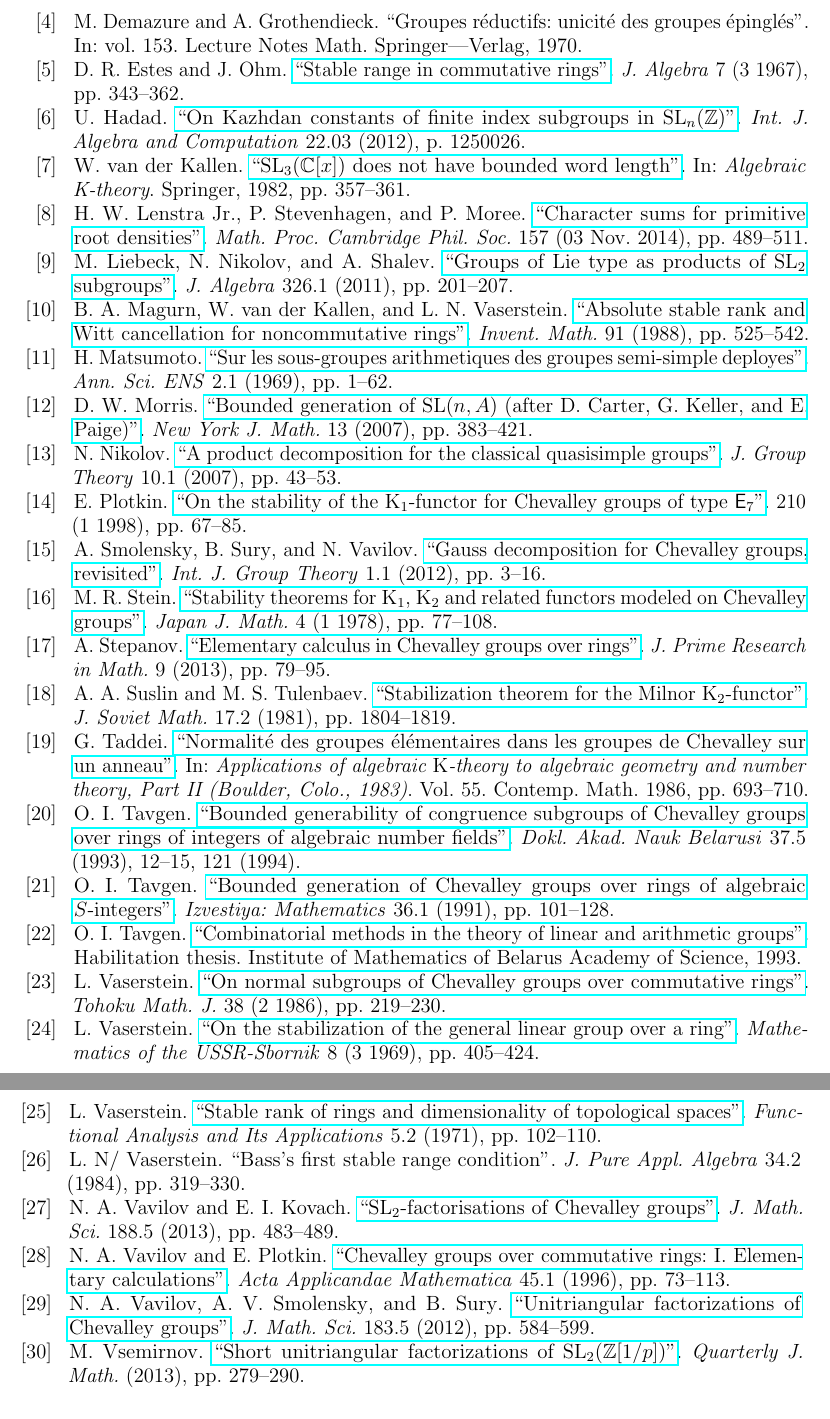
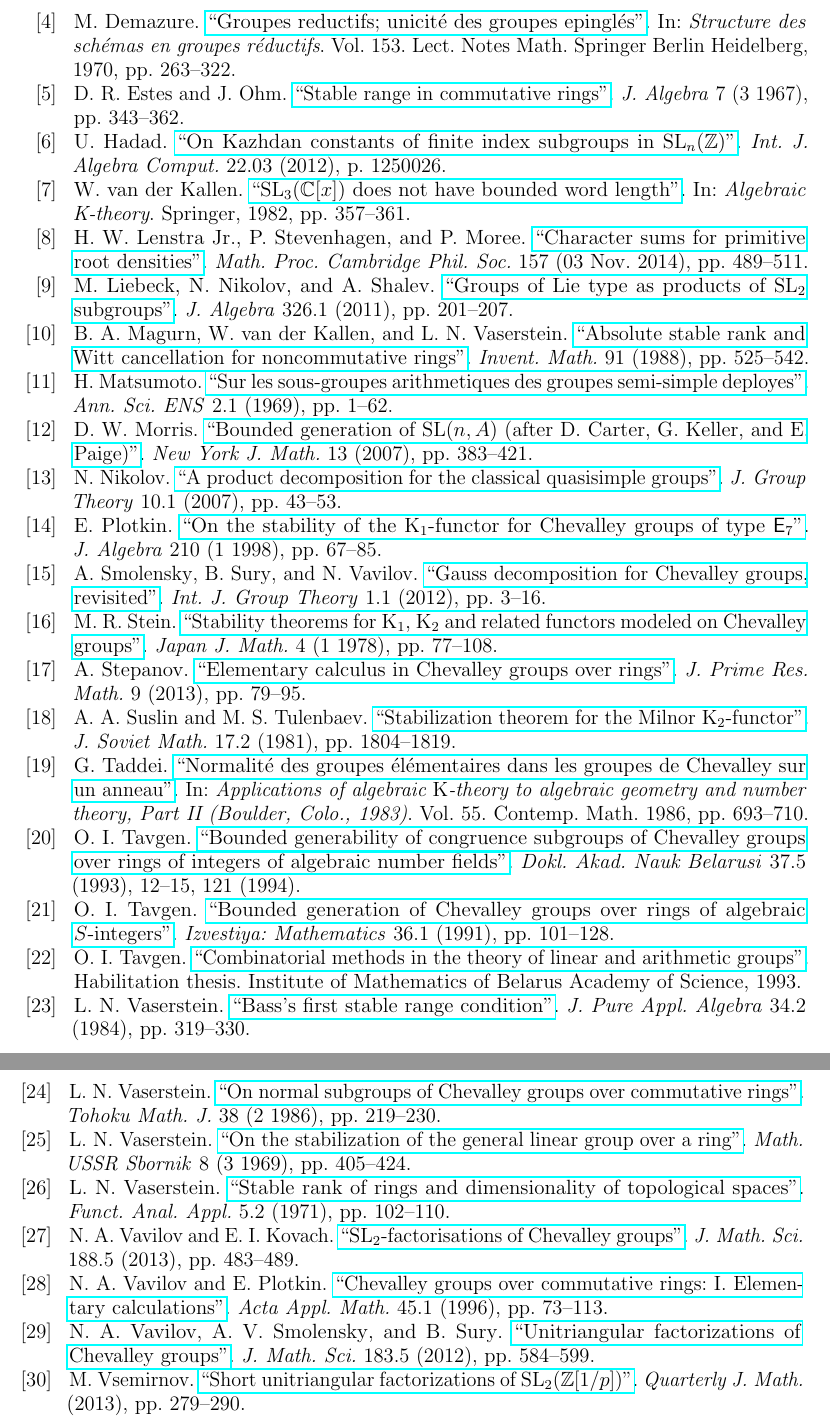
Before and after one commit to sxhya/relativeparabolic, a LaTeX paper (paper.tex, which reads paper.bib): two parts of pages 18 and 19 of 19, joined at a grey line, cut at the place of the change. Compiled offline with pdfLaTeX.

Commit message:
Many improvements in the bibliography

```diff
--- a/paper.bib
+++ b/paper.bib
@@ -1,10 +1,13 @@
 @inbook{SGA3,
-author = {Demazure, M. and Grothendieck, A.},
-title = {Groupes r{\'e}ductifs: unicit{\'e} des groupes {\'e}pingl{\'e}s},
+title = {Groupes reductifs; unicit{\'e} des groupes epingl{\'e}s},
+author = {Demazure, M.},
+booktitle = {Structure des sch{\'e}mas en groupes r{\'e}ductifs},
+publisher = {Springer Berlin Heidelberg},
 year = {1970},
-series = {Lecture Notes Math},
+pages = {263--322},
+series = {Lect. Notes Math.},
 volume = {153},
-publisher = {Springer---Verlag}}
+doi = {10.1007/BFb0059032}}
 
 @inproceedings{Ta,
 author = {Taddei, G.},
@@ -20,16 +23,16 @@ url = {http://www.ams.org/books/conm/055.2/862660/conm862660.pdf}}
 @article{S,
 author = {Stepanov, A.},
 title = {Elementary calculus in Chevalley groups over rings},
-journal = {J. Prime Research in Math.},
+journal = {J.~Prime Res. Math.},
 volume = {9},
 year = {2013},
 pages = {79--95},
 url = {http://www.sms.edu.pk/journals/jprm/jprmvol9/08.pdf}}
 
 @article{Va86,
-author = {Vaserstein, L.},
+author = {Vaserstein, L.~N.},
 title = {On normal subgroups of Chevalley groups over commutative rings},
-journal = {Tohoku Math. J.},
+journal = {Tohoku Math.~J.},
 volume = {38},
 issue = {2},
 pages = {219--230},
@@ -46,7 +49,7 @@ pages = {5--60},
 doi = {10.1007/BF02684689}}
 
 @article{Va69,
-author = {Vaserstein, L.},
+author = {Vaserstein, L.~N.},
 title = {On the stabilization of the general linear group over a ring},
 doi = {10.1070/SM1969v008n03ABEH001279},
 volume = {8},
@@ -57,12 +60,12 @@ year = {1969}}
 
 @article{Va71,
 year={1971},
-journal={Functional Analysis and Its Applications},
+journal={Funct. Anal. Appl.},
 volume={5},
 number={2},
 doi={10.1007/BF01076414},
 title={Stable rank of rings and dimensionality of topological spaces},
-author={Vaserstein, L.},
+author={Vaserstein, L.~N.},
 pages={102-110}}
 
 @article{St2,
@@ -106,7 +109,7 @@ doi = {10.1007/BF01388785}}
 
 @article{VP,
 year={1996},
-journal={Acta Applicandae Mathematica},
+journal={Acta Appl. Math.},
 volume={45},
 number={1},
 doi={10.1007/BF00047884},
@@ -284,7 +287,7 @@ doi = {10.1007/BFb0062173}}
 @article{Ha12,
 title = {On Kazhdan constants of finite index subgroups in $\SL_n(\mathbb{Z})$},
 author = {Hadad, U.},
-journal = {Int. J. Algebra and Computation},
+journal = {Int. J. Algebra Comput.},
 year = {2012},
 number = {03},
 pages = {1250026},
--- a/paper.tex
+++ b/paper.tex
@@ -11,6 +11,7 @@
 \DeclareFieldFormat{title}{\usebibmacro{string+doi}{\mkbibemph{#1}}}
 \DeclareFieldFormat[article]{title}{\usebibmacro{string+doi}{\mkbibquote{#1}}}
 \DeclareFieldFormat[inproceedings]{title}{\usebibmacro{string+doi}{\mkbibquote{#1}}}
+\DeclareFieldFormat[inbook]{title}{\usebibmacro{string+doi}{\mkbibquote{#1}}}
 \DeclareFieldFormat[thesis]{title}{\usebibmacro{string+doi}{\mkbibquote{#1}}}
 \addbibresource{paper.bib}
 
```
Also changed, not shown: paper.bib (30 more changed lines). Lines whose indentation alone changed are shown as unchanged.
